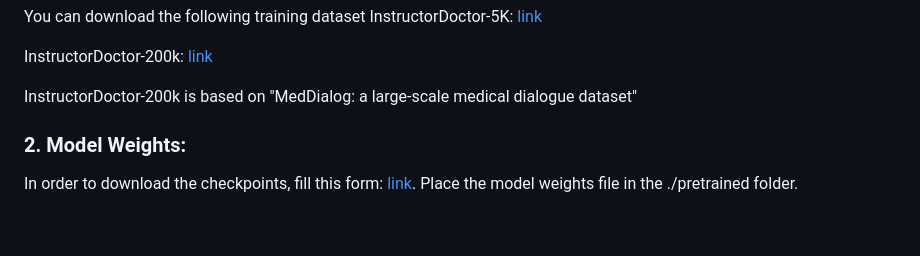
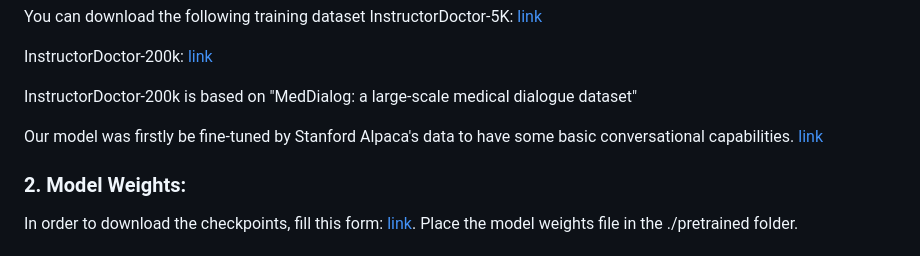
Before and after one commit to Kent0n-Li/ChatDoctor, a Markdown page: README.md, the part around the change. Drawn GitHub-style; blank space fills up the shorter version.

```diff
--- a/README.md
+++ b/README.md
@@ -57,6 +57,8 @@ InstructorDoctor-5K: [link](https://drive.google.com/file/d/1nDTKZ3wZbZWTkFMBkxl
 InstructorDoctor-200k: [link](https://drive.google.com/file/d/1lyfqIwlLSClhgrCutWuEe_IACNq6XNUt/view?usp=sharing)
 
 InstructorDoctor-200k is based on "MedDialog: a large-scale medical dialogue dataset"
+
+Our model was firstly be fine-tuned by Stanford Alpaca's data to have some basic conversational capabilities. [link](https://github.com/Kent0n-Li/ChatDoctor/blob/main/alpaca_data.json)
 
  ### 2. Model Weights:
 In order to download the checkpoints, fill this form: [link](https://forms.office.com/Pages/ResponsePage.aspx?id=lYZBnaxxMUy1ssGWyOw8ij06Cb8qnDJKvu2bVpV1-ANUMDIzWlU0QTUxN0YySFROQk9HMVU0N0xJNC4u).
```
